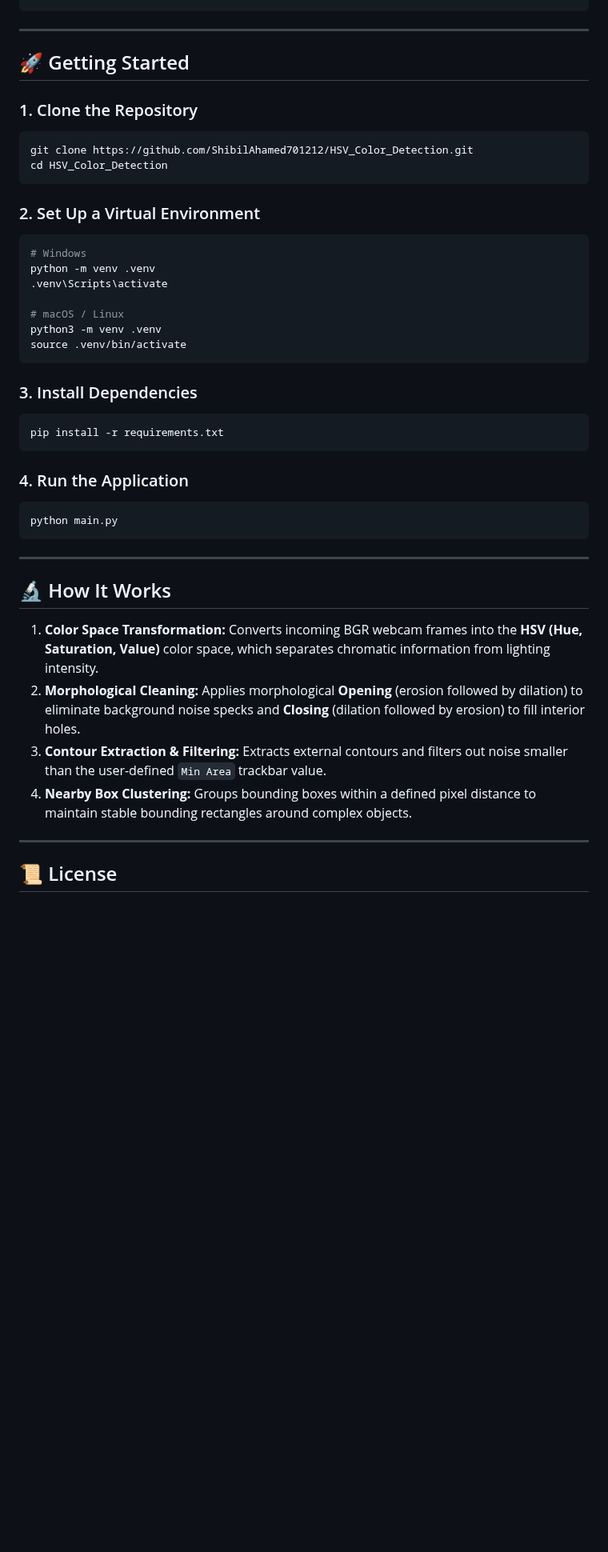
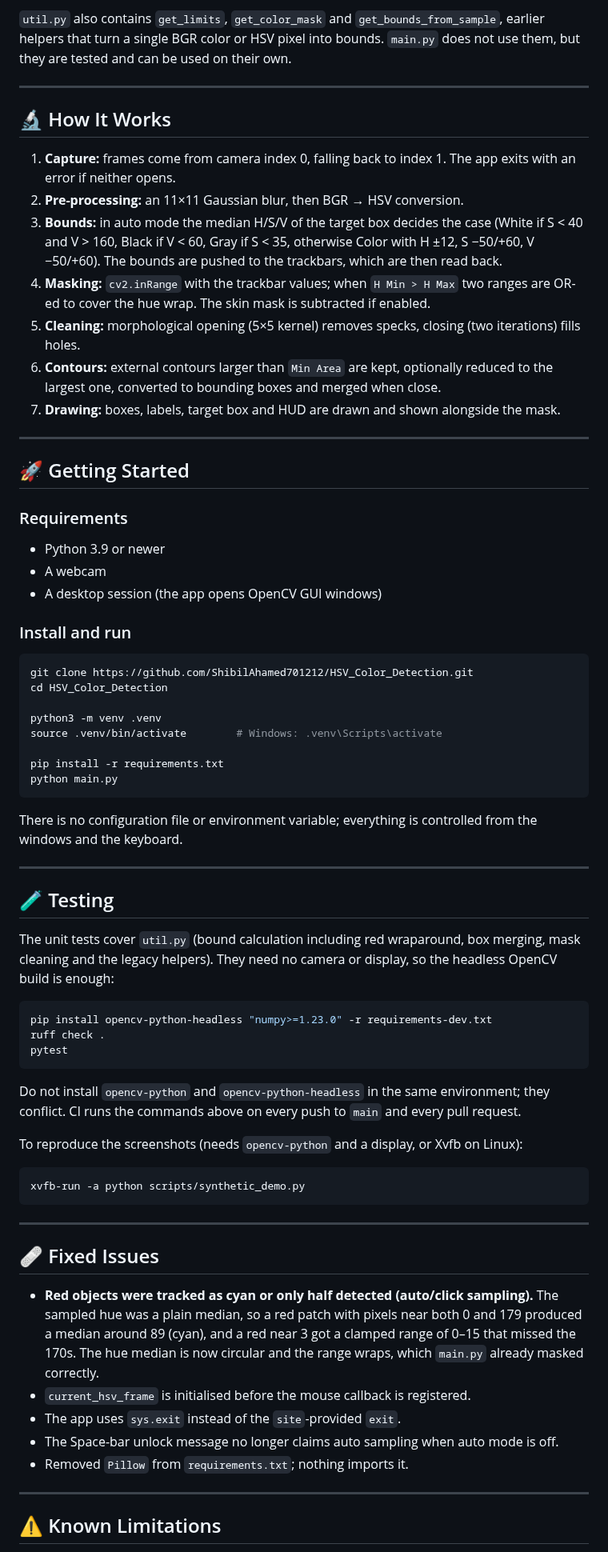
Before and after one commit to ShibilAhamed701212/HSV_Color_Detection, a Markdown page: README.md, the part around one of its changes. Shown at 80% size. GitHub-like rendering; blank space fills up the shorter version.

````diff
--- a/README.md
+++ b/README.md
@@ -51,50 +78,75 @@ HSV_Color_Detection/
 ```
+
+`util.py` also contains `get_limits`, `get_color_mask` and `get_bounds_from_sample`, earlier helpers that turn a single BGR color or HSV pixel into bounds. `main.py` does not use them, but they are tested and can be used on their own.
+
+---
+
+## 🔬 How It Works
+
+1. **Capture:** frames come from camera index 0, falling back to index 1. The app exits with an error if neither opens.
+2. **Pre-processing:** an 11×11 Gaussian blur, then BGR → HSV conversion.
+3. **Bounds:** in auto mode the median H/S/V of the target box decides the case (White if S < 40 and V > 160, Black if V < 60, Gray if S < 35, otherwise Color with H ±12, S −50/+60, V −50/+60). The bounds are pushed to the trackbars, which are then read back.
+4. **Masking:** `cv2.inRange` with the trackbar values; when `H Min > H Max` two ranges are OR-ed to cover the hue wrap. The skin mask is subtracted if enabled.
+5. **Cleaning:** morphological opening (5×5 kernel) removes specks, closing (two iterations) fills holes.
+6. **Contours:** external contours larger than `Min Area` are kept, optionally reduced to the largest one, converted to bounding boxes and merged when close.
+7. **Drawing:** boxes, labels, target box and HUD are drawn and shown alongside the mask.
 
 ---
 
 ## 🚀 Getting Started
 
-### 1. Clone the Repository
+### Requirements
+
+- Python 3.9 or newer
+- A webcam
+- A desktop session (the app opens OpenCV GUI windows)
+
+### Install and run
 
 ```bash
 git clone https://github.com/ShibilAhamed701212/HSV_Color_Detection.git
 cd HSV_Color_Detection
+
+python3 -m venv .venv
+source .venv/bin/activate        # Windows: .venv\Scripts\activate
+
+pip install -r requirements.txt
+python main.py
 ```
 
-### 2. Set Up a Virtual Environment
+There is no configuration file or environment variable; everything is controlled from the windows and the keyboard.
+
+---
+
+## 🧪 Testing
+
+The unit tests cover `util.py` (bound calculation including red wraparound, box merging, mask cleaning and the legacy helpers). They need no camera or display, so the headless OpenCV build is enough:
 
 ```bash
-# Windows
-python -m venv .venv
-.venv\Scripts\activate
-
-# macOS / Linux
-python3 -m venv .venv
-source .venv/bin/activate
+pip install opencv-python-headless "numpy>=1.23.0" -r requirements-dev.txt
+ruff check .
+pytest
 ```
 
-### 3. Install Dependencies
+Do not install `opencv-python` and `opencv-python-headless` in the same environment; they conflict. CI runs the commands above on every push to `main` and every pull request.
+
+To reproduce the screenshots (needs `opencv-python` and a display, or Xvfb on Linux):
 
 ```bash
-pip install -r requirements.txt
-```
-
-### 4. Run the Application
-
-```bash
-python main.py
+xvfb-run -a python scripts/synthetic_demo.py
 ```
 
 ---
 
-## 🔬 How It Works
+## 🩹 Fixed Issues
 
-1. **Color Space Transformation:** Converts incoming BGR webcam frames into the **HSV (Hue, Saturation, Value)** color space, which separates chromatic information from lighting intensity.
-2. **Morphological Cleaning:** Applies morphological **Opening** (erosion followed by dilation) to eliminate background noise specks and **Closing** (dilation followed by erosion) to fill interior holes.
-3. **Contour Extraction & Filtering:** Extracts external contours and filters out noise smaller than the user-defined `Min Area` trackbar value.
-4. **Nearby Box Clustering:** Groups bounding boxes within a defined pixel distance to maintain stable bounding rectangles around complex objects.
+- **Red objects were tracked as cyan or only half detected (auto/click sampling).** The sampled hue was a plain median, so a red patch with pixels near both 0 and 179 produced a median around 89 (cyan), and a red near 3 got a clamped range of 0–15 that missed the 170s. The hue median is now circular and the range wraps, which `main.py` already masked correctly.
+- `current_hsv_frame` is initialised before the mouse callback is registered.
+- The app uses `sys.exit` instead of the `site`-provided `exit`.
+- The Space-bar unlock message no longer claims auto sampling when auto mode is off.
+- Removed `Pillow` from `requirements.txt`; nothing imports it.
 
 ---
 
-## 📜 License
+## ⚠️ Known Limitations
 
````
Also changed, not shown: other parts of README.md (+63 -29 lines), docs/screenshots/synthetic_detection.png (added), docs/screenshots/synthetic_mask.png (added), 8 other files.
